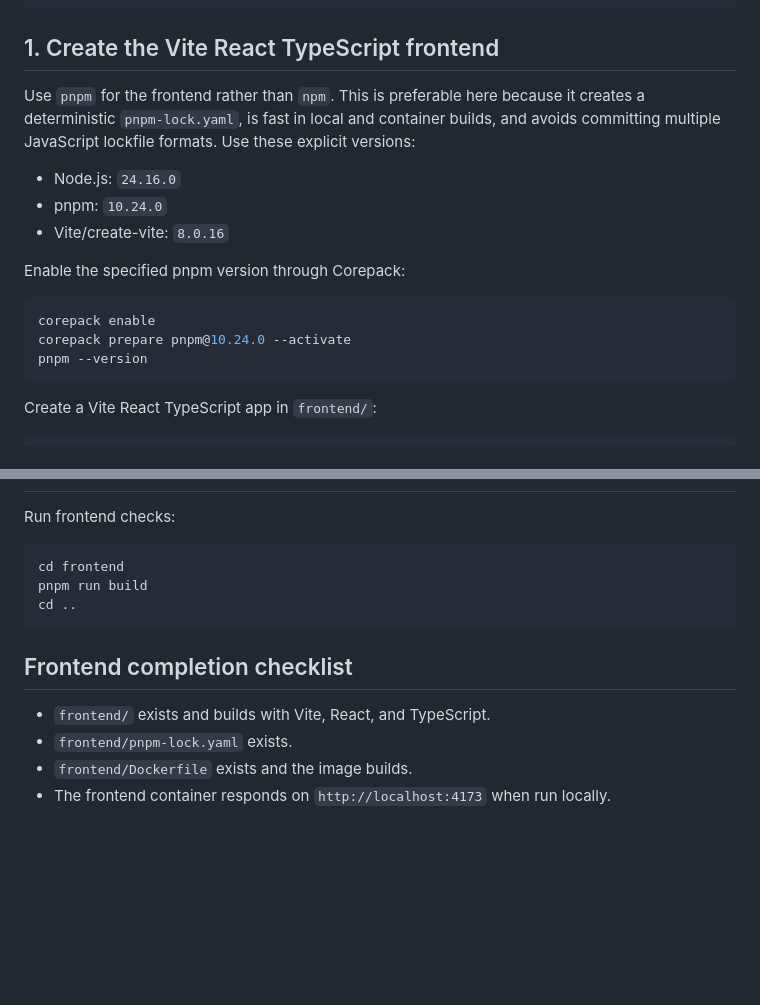
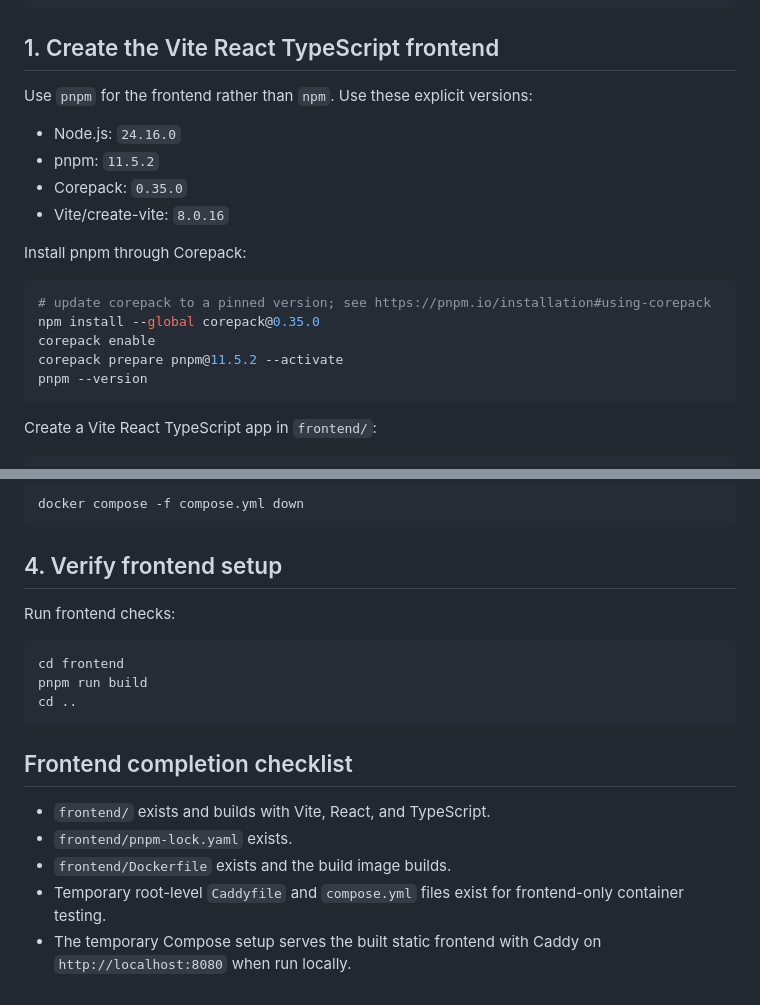
Before and after one commit to tetrahemihexahedron/abqDog, a Markdown page: notes/AI_plans/frontend_setup.md, 2 parts joined by grey strips. Drawn GitHub-style; blank space fills up the shorter version.

Commit message:
Edited frontend setup plan, including a couple manual edits.

````diff
--- a/notes/AI_plans/frontend_setup.md
+++ b/notes/AI_plans/frontend_setup.md
@@ -19,17 +19,20 @@ find . -maxdepth 2 -type f | sort
 
 ## 1. Create the Vite React TypeScript frontend
 
-Use `pnpm` for the frontend rather than `npm`. This is preferable here because it creates a deterministic `pnpm-lock.yaml`, is fast in local and container builds, and avoids committing multiple JavaScript lockfile formats. Use these explicit versions:
+Use `pnpm` for the frontend rather than `npm`. Use these explicit versions:
 
 - Node.js: `24.16.0`
-- pnpm: `10.24.0`
+- pnpm: `11.5.2`
+- Corepack: `0.35.0`
 - Vite/create-vite: `8.0.16`
 
-Enable the specified pnpm version through Corepack:
+Install pnpm through Corepack:
 
 ```sh
+# update corepack to a pinned version; see https://pnpm.io/installation#using-corepack
+npm install --global corepack@0.35.0
 corepack enable
-corepack prepare pnpm@10.24.0 --activate
+corepack prepare pnpm@11.5.2 --activate
 pnpm --version
 ```
 
@@ -152,3 +167,8 @@ docker build \
+```sh
+docker compose -f compose.yml down
+```
+
+## 4. Verify frontend setup
 
 Run frontend checks:
 
@@ -162,5 +182,6 @@ cd ..
 
 - `frontend/` exists and builds with Vite, React, and TypeScript.
 - `frontend/pnpm-lock.yaml` exists.
-- `frontend/Dockerfile` exists and the image builds.
-- The frontend container responds on `http://localhost:4173` when run locally.
+- `frontend/Dockerfile` exists and the build image builds.
+- Temporary root-level `Caddyfile` and `compose.yml` files exist for frontend-only container testing.
+- The temporary Compose setup serves the built static frontend with Caddy on `http://localhost:8080` when run locally.
````
Also changed, not shown: other parts of notes/AI_plans/frontend_setup.md (+62 -50 lines).
